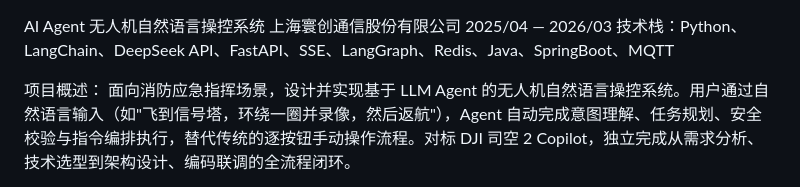
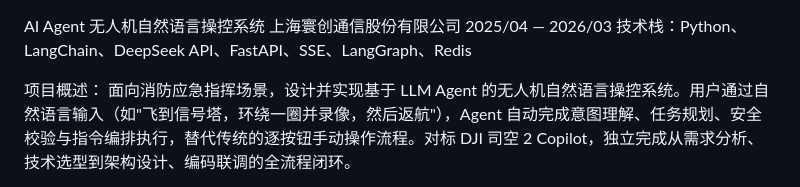
Before and after one commit to Cnjszzw/agent-drone-demo, a Markdown page: 简历-AI-Agent-最终版.md, the part around the change. Rendered like a GitHub page.

Commit message:
fix: 去掉 Java/SpringBoot/MQTT —— 纯 Python 项目技术栈

```diff
--- a/简历-AI-Agent-最终版.md
+++ b/简历-AI-Agent-最终版.md
@@ -1,7 +1,7 @@
 AI Agent 无人机自然语言操控系统
 上海寰创通信股份有限公司
 2025/04 — 2026/03
-技术栈：Python、LangChain、DeepSeek API、FastAPI、SSE、LangGraph、Redis、Java、SpringBoot、MQTT
+技术栈：Python、LangChain、DeepSeek API、FastAPI、SSE、LangGraph、Redis
 
 项目概述：
 面向消防应急指挥场景，设计并实现基于 LLM Agent 的无人机自然语言操控系统。用户通过自然语言输入（如"飞到信号塔，环绕一圈并录像，然后返航"），Agent 自动完成意图理解、任务规划、安全校验与指令编排执行，替代传统的逐按钮手动操作流程。对标 DJI 司空 2 Copilot，独立完成从需求分析、技术选型到架构设计、编码联调的全流程闭环。
```
